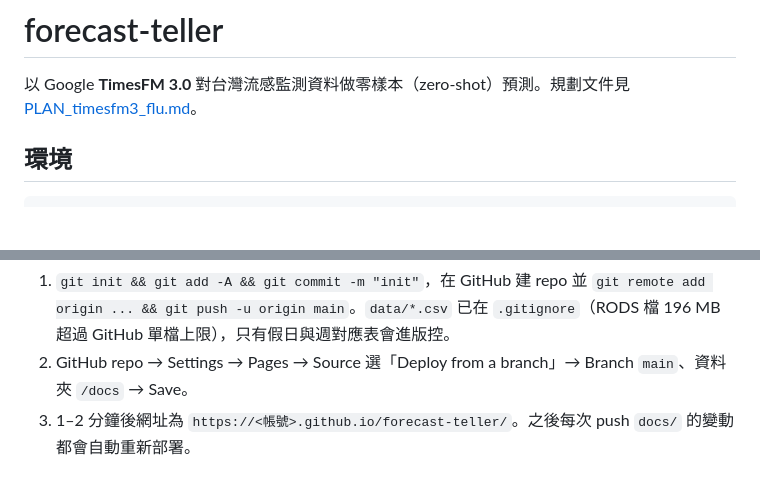
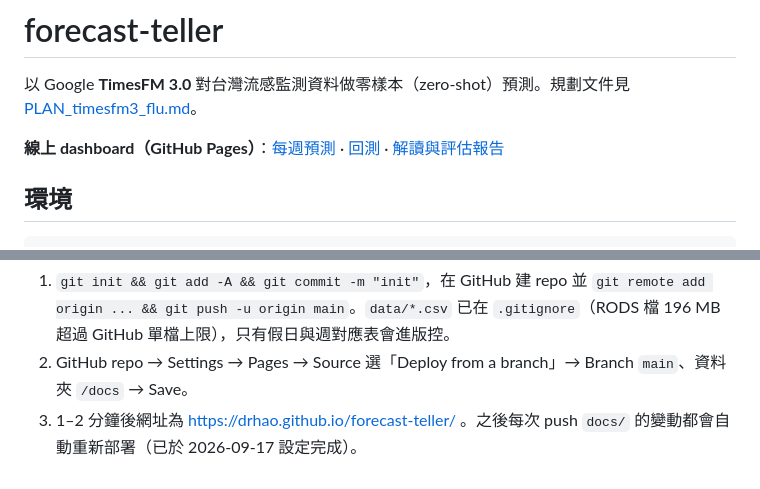
Before and after one commit to drhao/forecast-teller, a Markdown page: README.md, 2 parts joined by grey strips. Rendered like a GitHub page; blank space fills up the shorter version.

Commit message:
README: link the live GitHub Pages dashboards
Co-Authored-By: Claude Fable 5.1 <noreply@anthropic.com>

```diff
--- a/README.md
+++ b/README.md
@@ -1,6 +1,8 @@
 # forecast-teller
 
 以 Google **TimesFM 3.0** 對台灣流感監測資料做零樣本（zero-shot）預測。規劃文件見 [PLAN_timesfm3_flu.md](PLAN_timesfm3_flu.md)。
+
+**線上 dashboard（GitHub Pages）**：[每週預測](https://drhao.github.io/forecast-teller/) · [回測](https://drhao.github.io/forecast-teller/backtest.html) · [解讀與評估報告](https://drhao.github.io/forecast-teller/report.html)
 
 ## 環境
 
@@ -72,4 +74,4 @@ python3 -m http.server 8765 --directory docs
 發布到 GitHub Pages（首次）：
 1. `git init && git add -A && git commit -m "init"`，在 GitHub 建 repo 並 `git remote add origin ... && git push -u origin main`。`data/*.csv` 已在 `.gitignore`（RODS 檔 196 MB 超過 GitHub 單檔上限），只有假日與週對應表會進版控。
 2. GitHub repo → Settings → Pages → Source 選「Deploy from a branch」→ Branch `main`、資料夾 `/docs` → Save。
-3. 1–2 分鐘後網址為 `https://<帳號>.github.io/forecast-teller/`。之後每次 push `docs/` 的變動都會自動重新部署。
+3. 1–2 分鐘後網址為 https://drhao.github.io/forecast-teller/ 。之後每次 push `docs/` 的變動都會自動重新部署（已於 2026-09-17 設定完成）。
```
